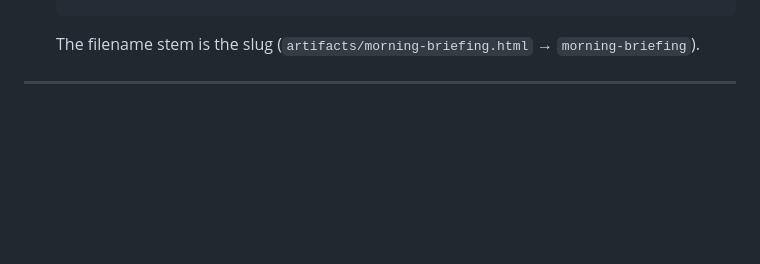
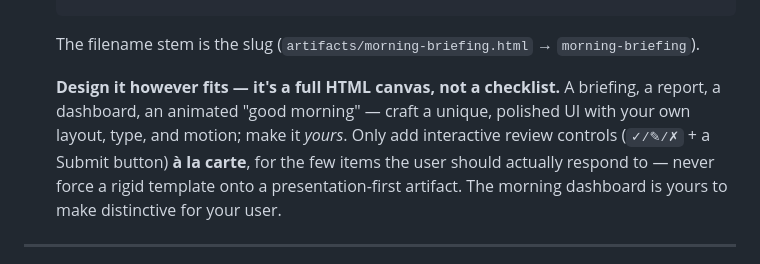
Before and after one commit to mrgyatso/shelly, a Markdown page: hub/PUBLISHING.md, the part around the change. Rendered like a GitHub page; blank space fills up the shorter version.

````diff
--- a/hub/PUBLISHING.md
+++ b/hub/PUBLISHING.md
@@ -41,6 +41,13 @@ The hub serves two things straight off disk, from a data dir (default
    </script>
    ```
    The filename stem is the slug (`artifacts/morning-briefing.html` → `morning-briefing`).
+
+   **Design it however fits — it's a full HTML canvas, not a checklist.** A briefing,
+   a report, a dashboard, an animated "good morning" — craft a unique, polished UI with
+   your own layout, type, and motion; make it *yours*. Only add interactive review
+   controls (`✓/✎/✗` + a Submit button) **à la carte**, for the few items the user should
+   actually respond to — never force a rigid template onto a presentation-first artifact.
+   The morning dashboard is yours to make distinctive for your user.
 
 ---
 
````
Also changed, not shown: overlay/CANVAS-ARCHITECTURE.md (+9 -7 lines).
